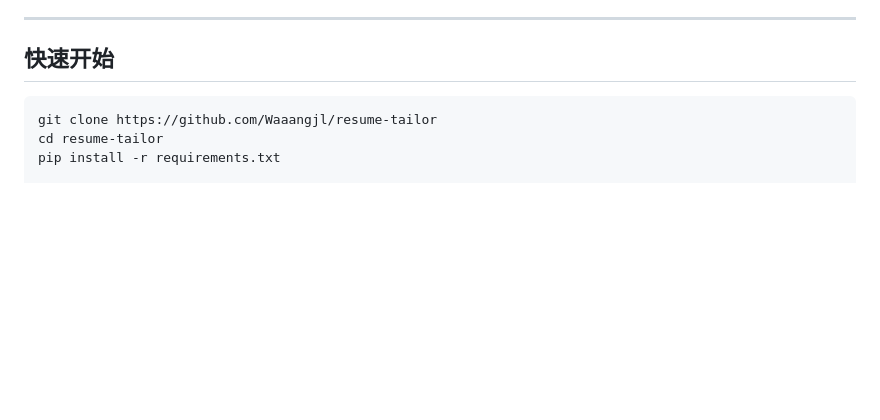
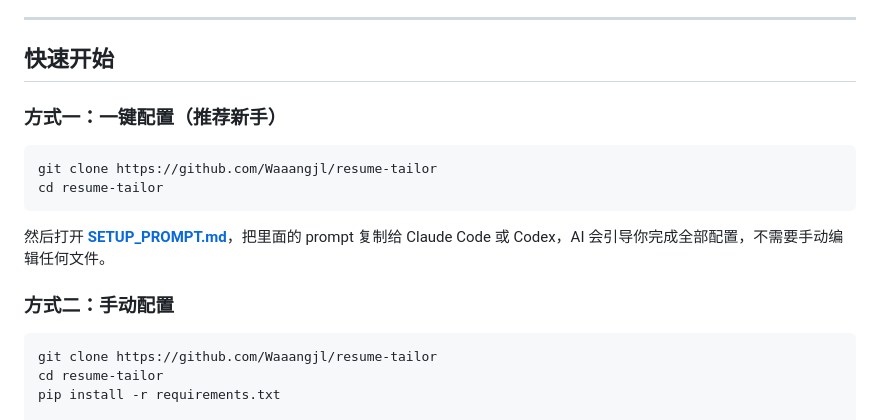
Before and after one commit to Waaangjl/resume-tailor, a Markdown page: README.zh.md, the part around the change. GitHub-like rendering; blank space fills up the shorter version.

Commit message:
docs: add interactive setup prompt for first-time users

````diff
--- a/README.zh.md
+++ b/README.zh.md
@@ -23,6 +23,17 @@
 ---
 
 ## 快速开始
+
+### 方式一：一键配置（推荐新手）
+
+```bash
+git clone https://github.com/Waaangjl/resume-tailor
+cd resume-tailor
+```
+
+然后打开 **[SETUP_PROMPT.md](SETUP_PROMPT.md)**，把里面的 prompt 复制给 Claude Code 或 Codex，AI 会引导你完成全部配置，不需要手动编辑任何文件。
+
+### 方式二：手动配置
 
 ```bash
 git clone https://github.com/Waaangjl/resume-tailor
````
Also changed, not shown: README.md (+4 -0 lines), SETUP_PROMPT.md (added, +142 -0 lines).
